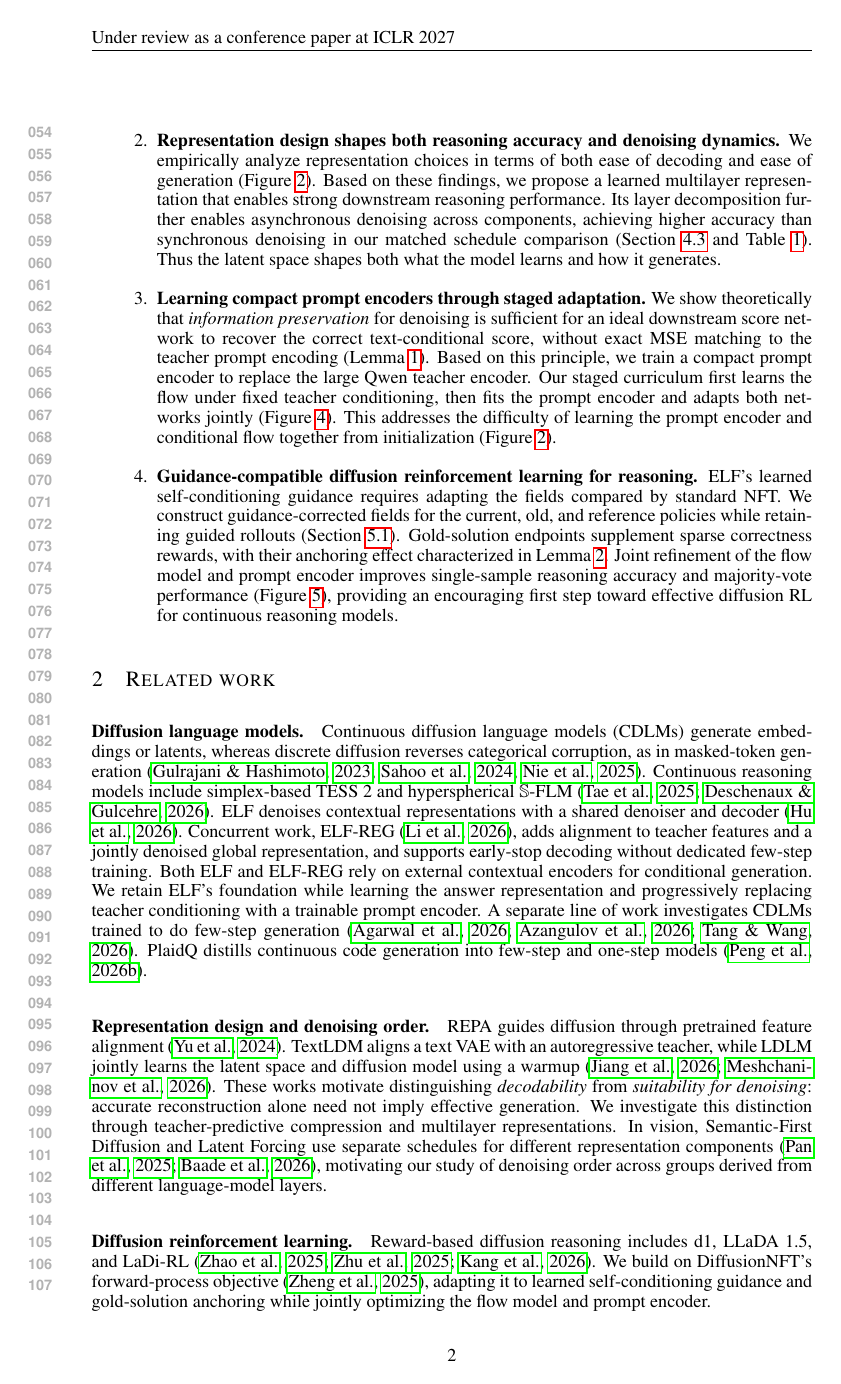
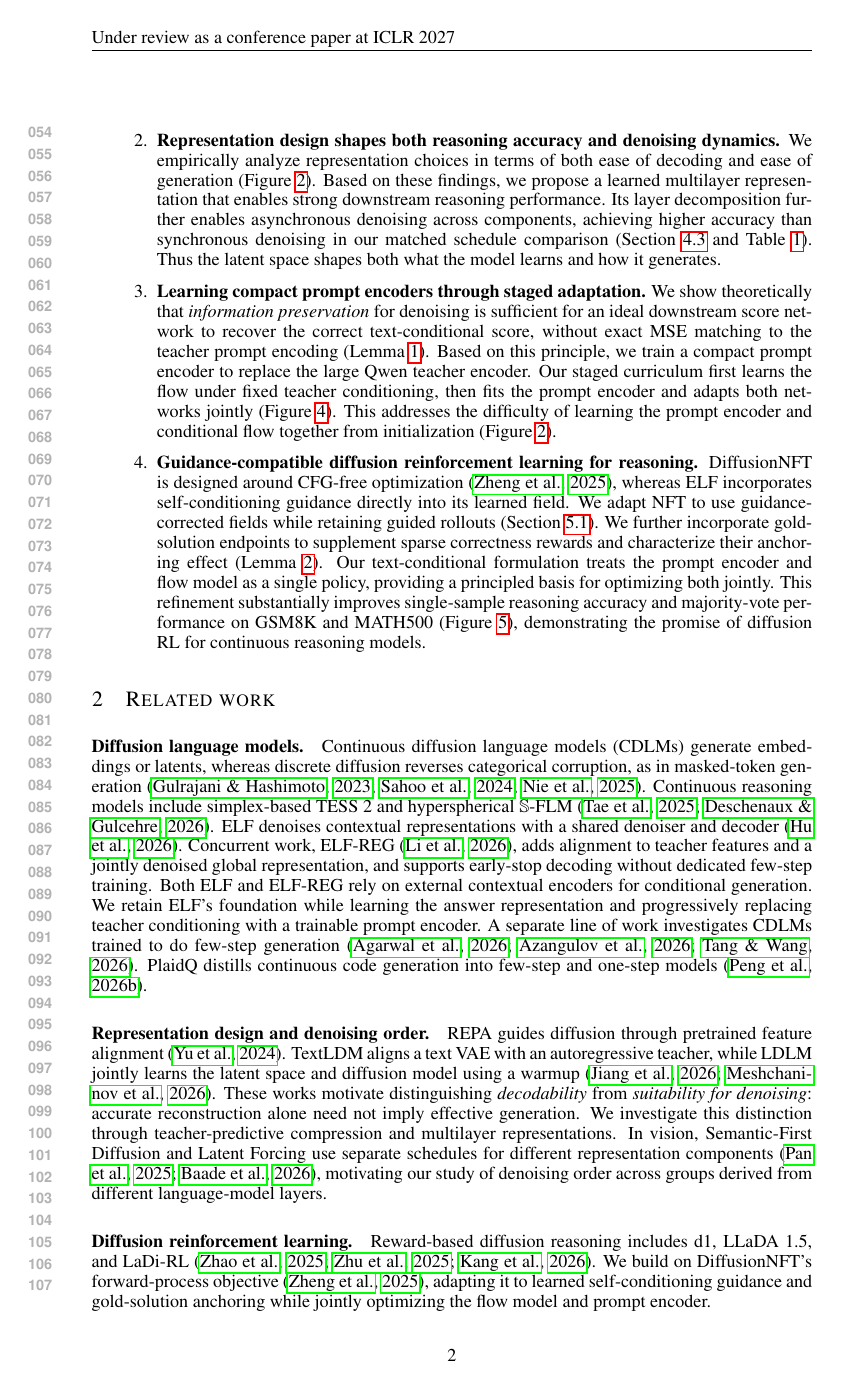
Before and after one commit to chengxiang/diffusion_language_paper, a LaTeX document (main.tex): page 2 of 40. Compiled offline with pdfLaTeX.

Commit message:
Expand NFT contribution around learned guidance and joint refinement

```diff
--- a/main.tex
+++ b/main.tex
@@ -60,7 +60,7 @@ Our complete reasoning pipeline comprises the following key contributions:
     We show theoretically that \emph{information preservation} for denoising is sufficient for an ideal downstream score network to recover the correct text-conditional score, without exact MSE matching to the teacher prompt encoding (Lemma~\ref{lem:conditionalrepresentation}). Based on this principle, we train a compact prompt encoder to replace the large Qwen teacher encoder. Our staged curriculum first learns the flow under fixed teacher conditioning, then fits the prompt encoder and adapts both networks jointly (Figure~\ref{fig:promptcurriculum}). This addresses the difficulty of learning the prompt encoder and conditional flow together from initialization (Figure~\ref{fig:representationcomparison}).
 
     \item \textbf{Guidance-compatible diffusion reinforcement learning for reasoning.}
-    ELF's learned self-conditioning guidance requires adapting the fields compared by standard NFT. We construct guidance-corrected fields for the current, old, and reference policies while retaining guided rollouts (Section~\ref{sec:nftsccfg}). Gold-solution endpoints supplement sparse correctness rewards, with their anchoring effect characterized in Lemma~\ref{lem:goldanchor}. Joint refinement of the flow model and prompt encoder improves single-sample reasoning accuracy and majority-vote performance (Figure~\ref{fig:headlinestages}), providing an encouraging first step toward effective diffusion RL for continuous reasoning models.
+    DiffusionNFT is designed around CFG-free optimization \citep{diffusionnft}, whereas ELF incorporates self-conditioning guidance directly into its learned field. We adapt NFT to use guidance-corrected fields while retaining guided rollouts (Section~\ref{sec:nftsccfg}). We further incorporate gold-solution endpoints to supplement sparse correctness rewards and characterize their anchoring effect (Lemma~\ref{lem:goldanchor}). Our text-conditional formulation treats the prompt encoder and flow model as a single policy, providing a principled basis for optimizing both jointly. This refinement substantially improves single-sample reasoning accuracy and majority-vote performance on GSM8K and MATH500 (Figure~\ref{fig:headlinestages}), demonstrating the promise of diffusion RL for continuous reasoning models.
 \end{enumerate}
 % END inlined sections/contributions.tex
 
```
